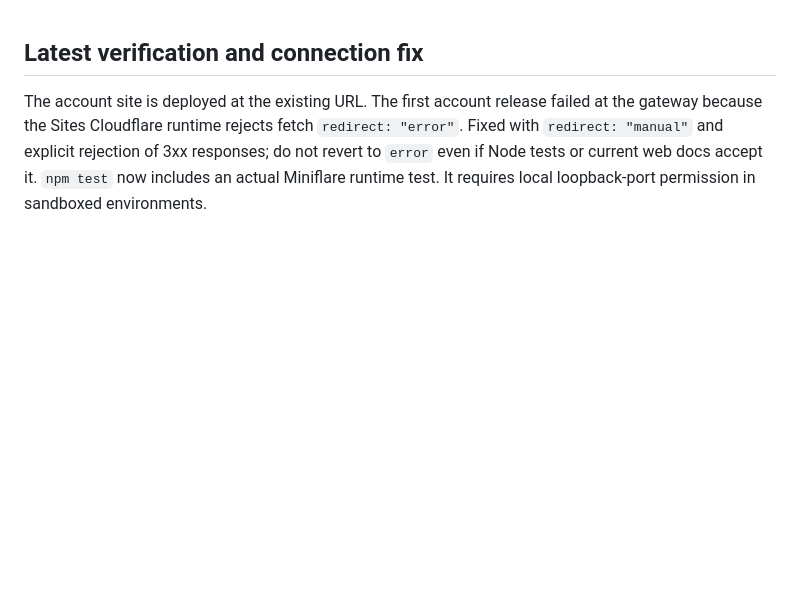
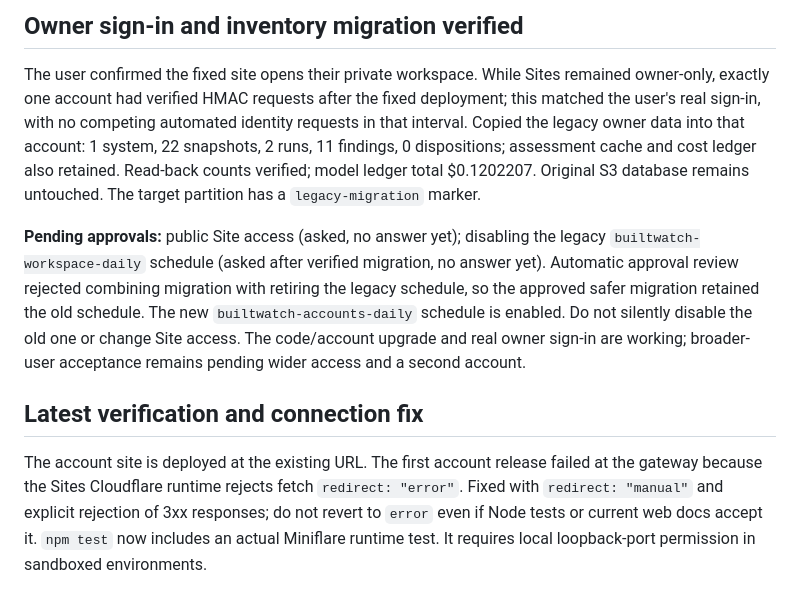
Before and after one commit to kelvin-ling/builtwatch, a Markdown page: docs/HANDOFF.md, the part around the change. Drawn GitHub-style; blank space fills up the shorter version.

Commit message:
Record confirmed owner sign-in and verified inventory migration

```diff
--- a/docs/HANDOFF.md
+++ b/docs/HANDOFF.md
@@ -1,3 +1,9 @@
+## Owner sign-in and inventory migration verified
+
+The user confirmed the fixed site opens their private workspace. While Sites remained owner-only, exactly one account had verified HMAC requests after the fixed deployment; this matched the user's real sign-in, with no competing automated identity requests in that interval. Copied the legacy owner data into that account: 1 system, 22 snapshots, 2 runs, 11 findings, 0 dispositions; assessment cache and cost ledger also retained. Read-back counts verified; model ledger total $0.1202207. Original S3 database remains untouched. The target partition has a `legacy-migration` marker.
+
+**Pending approvals:** public Site access (asked, no answer yet); disabling the legacy `builtwatch-workspace-daily` schedule (asked after verified migration, no answer yet). Automatic approval review rejected combining migration with retiring the legacy schedule, so the approved safer migration retained the old schedule. The new `builtwatch-accounts-daily` schedule is enabled. Do not silently disable the old one or change Site access. The code/account upgrade and real owner sign-in are working; broader-user acceptance remains pending wider access and a second account.
+
 ## Latest verification and connection fix
 
 The account site is deployed at the existing URL. The first account release failed at the gateway because the Sites Cloudflare runtime rejects fetch `redirect: "error"`. Fixed with `redirect: "manual"` and explicit rejection of 3xx responses; do not revert to `error` even if Node tests or current web docs accept it. `npm test` now includes an actual Miniflare runtime test. It requires local loopback-port permission in sandboxed environments.
```
Also changed, not shown: docs/ACCOUNTS.md (+1 -1 lines).
